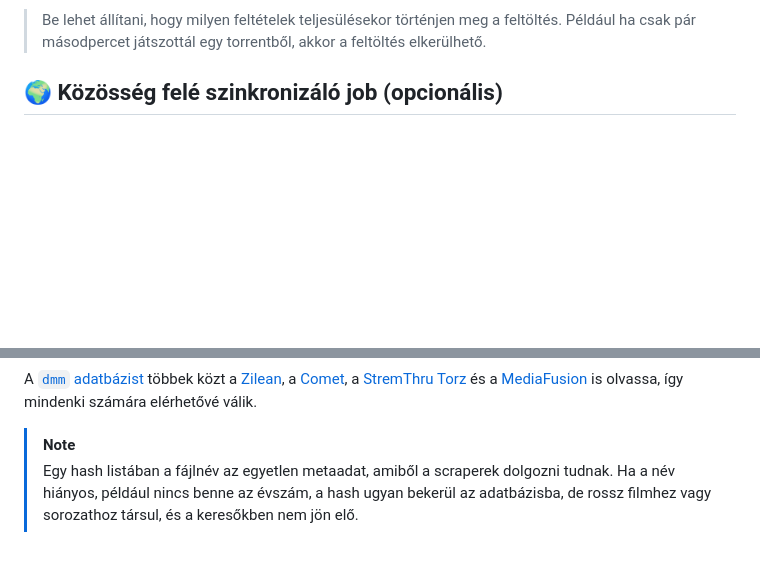
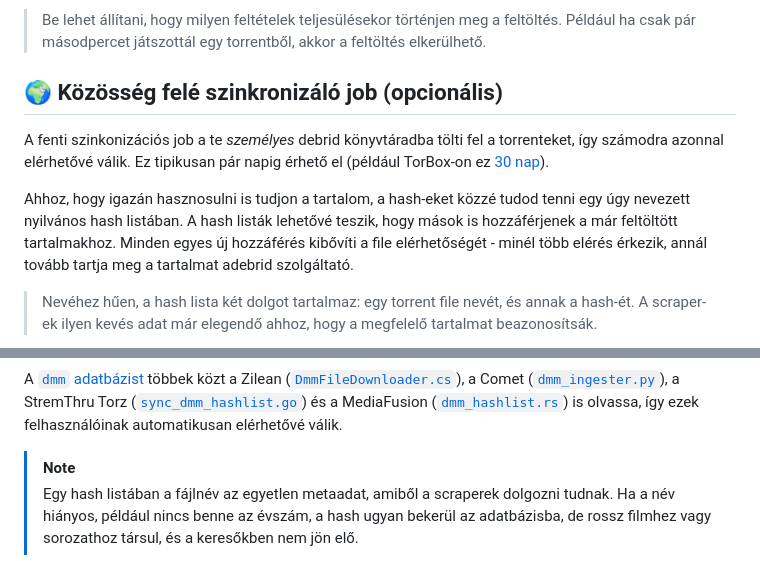
Before and after one commit to peterdeme/stremhu-debrid-sidecar, a Markdown page: README.md, 2 parts joined by grey strips. GitHub-like rendering; blank space fills up the shorter version.

````diff
--- a/README.md
+++ b/README.md
@@ -46,5 +46,11 @@ A Stremhu debrid sidecar bizonyos időközönként beleolvas a Stremhu SQLite ad
 
 ## 🌍 Közösség felé szinkronizáló job (opcionális)
 
+A fenti szinkonizációs job a te _személyes_ debrid könyvtáradba tölti fel a torrenteket, így számodra azonnal elérhetővé válik. Ez tipikusan pár napig érhető el (például TorBox-on ez [30 nap](https://support.torbox.app/en/articles/9961332-how-long-are-torbox-files-stored-for)).
+
+Ahhoz, hogy igazán hasznosulni is tudjon a tartalom, a hash-eket közzé tudod tenni egy úgy nevezett nyilvános hash listában. A hash listák lehetővé teszik, hogy mások is hozzáférjenek a már feltöltött tartalmakhoz. Minden egyes új hozzáférés kibővíti a file elérhetőségét - minél több elérés érkezik, annál tovább tartja meg a tartalmat adebrid szolgáltató.
+
+> Nevéhez hűen, a hash lista két dolgot tartalmaz: egy torrent file nevét, és annak a hash-ét. A scraper-ek ilyen kevés adat már elegendő ahhoz, hogy a megfelelő tartalmat beazonosítsák.
+
 ```mermaid
 flowchart LR
@@ -59,6 +67,6 @@ flowchart LR
 ```
 
-A [`dmm` adatbázist](https://github.com/debridmediamanager/hashlists) többek közt a [Zilean](https://github.com/iPromKnight/zilean/blob/8bfd20d49deda5e263a06476b47176d2a876a200/src/Zilean.Scraper/Features/Ingestion/Dmm/DmmFileDownloader.cs), a [Comet](https://github.com/g0ldyy/comet/blob/f56677f05ed9a158f9a0338ad2f44d8efde35969/comet/services/dmm_ingester.py), a [StremThru Torz](https://github.com/MunifTanjim/stremthru/blob/82e9d782c0e134f37f87fb6267426d28e714128f/internal/worker/sync_dmm_hashlist.go) és a [MediaFusion](https://github.com/mhdzumair/MediaFusion/blob/f48113e53daf66d62afec377907dfef0dce32b84/backend/src/jobs/handlers/dmm_hashlist.rs) is olvassa, így mindenki számára elérhetővé válik.
+A [`dmm` adatbázist](https://github.com/debridmediamanager/hashlists) többek közt a Zilean ([`DmmFileDownloader.cs`](https://github.com/iPromKnight/zilean/blob/8bfd20d49deda5e263a06476b47176d2a876a200/src/Zilean.Scraper/Features/Ingestion/Dmm/DmmFileDownloader.cs)), a Comet ([`dmm_ingester.py`](https://github.com/g0ldyy/comet/blob/f56677f05ed9a158f9a0338ad2f44d8efde35969/comet/services/dmm_ingester.py)), a StremThru Torz ([`sync_dmm_hashlist.go`](https://github.com/MunifTanjim/stremthru/blob/82e9d782c0e134f37f87fb6267426d28e714128f/internal/worker/sync_dmm_hashlist.go)) és a MediaFusion ([`dmm_hashlist.rs`](https://github.com/mhdzumair/MediaFusion/blob/f48113e53daf66d62afec377907dfef0dce32b84/backend/src/jobs/handlers/dmm_hashlist.rs)) is olvassa, így ezek felhasználóinak automatikusan elérhetővé válik.
 
 > [!NOTE]
 > Egy hash listában a fájlnév az egyetlen metaadat, amiből a scraperek dolgozni tudnak. Ha a
````
Also changed, not shown: other parts of README.md (+4 -2 lines).
